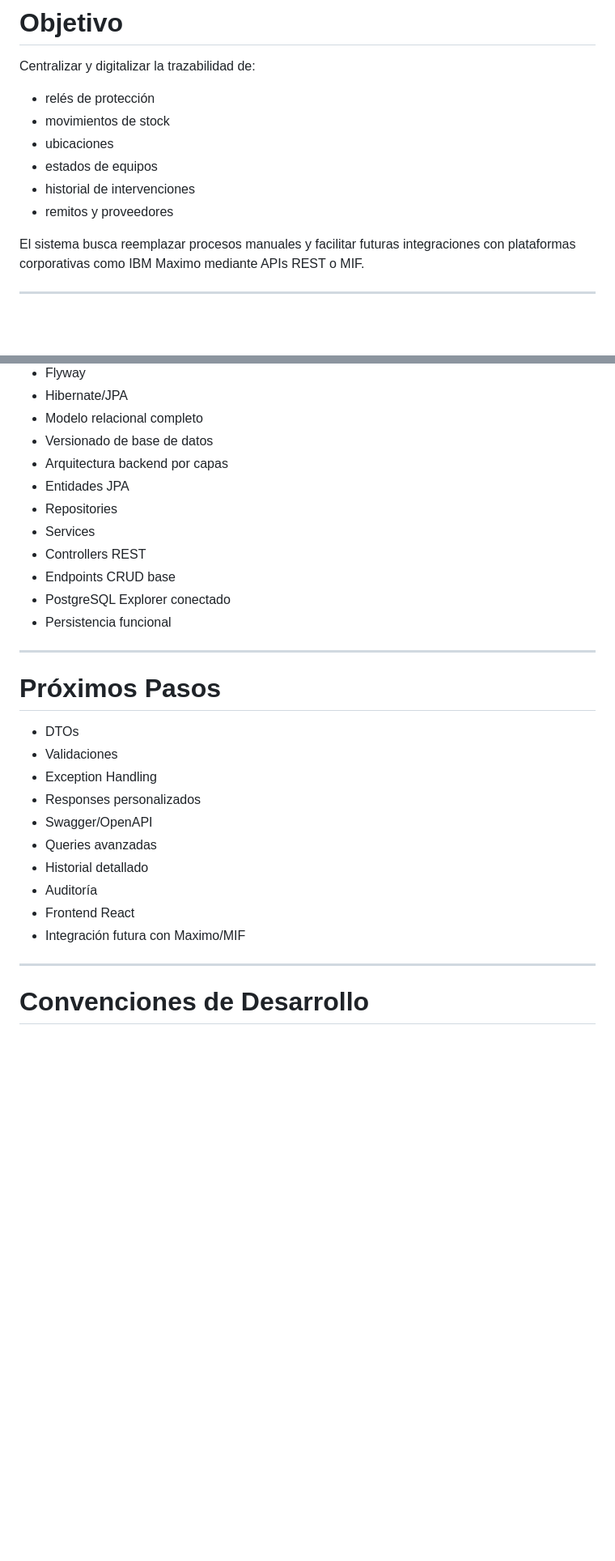
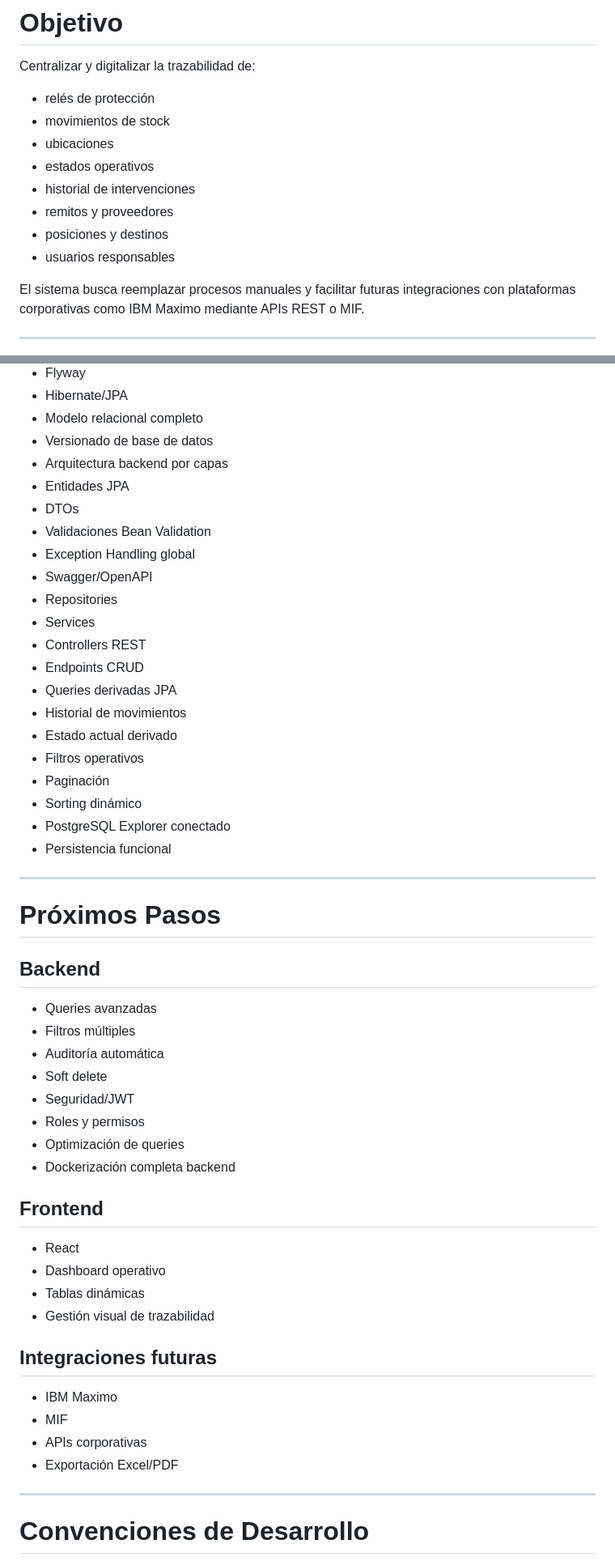
Before and after one commit to Nahuellunacab/protecciones-trazabilidad, a Markdown page: README.md, 2 parts joined by grey strips. Shown at 81% size. Rendered like a GitHub page; blank space fills up the shorter version.

Commit message:
docs: update README with enterprise backend architecture

```diff
--- a/README.md
+++ b/README.md
@@ -10,9 +10,11 @@ Centralizar y digitalizar la trazabilidad de:
 - relés de protección
 - movimientos de stock
 - ubicaciones
-- estados de equipos
+- estados operativos
 - historial de intervenciones
 - remitos y proveedores
+- posiciones y destinos
+- usuarios responsables
 
 El sistema busca reemplazar procesos manuales y facilitar futuras integraciones con plataformas corporativas como IBM Maximo mediante APIs REST o MIF.
 
@@ -318,10 +447,20 @@ V5__add_observaciones_to_rele.sql
 - Versionado de base de datos
 - Arquitectura backend por capas
 - Entidades JPA
+- DTOs
+- Validaciones Bean Validation
+- Exception Handling global
+- Swagger/OpenAPI
 - Repositories
 - Services
 - Controllers REST
-- Endpoints CRUD base
+- Endpoints CRUD
+- Queries derivadas JPA
+- Historial de movimientos
+- Estado actual derivado
+- Filtros operativos
+- Paginación
+- Sorting dinámico
 - PostgreSQL Explorer conectado
 - Persistencia funcional
 
@@ -329,16 +468,27 @@ V5__add_observaciones_to_rele.sql
 
 # Próximos Pasos
 
-- DTOs
-- Validaciones
-- Exception Handling
-- Responses personalizados
-- Swagger/OpenAPI
+## Backend
 - Queries avanzadas
-- Historial detallado
-- Auditoría
-- Frontend React
-- Integración futura con Maximo/MIF
+- Filtros múltiples
+- Auditoría automática
+- Soft delete
+- Seguridad/JWT
+- Roles y permisos
+- Optimización de queries
+- Dockerización completa backend
+
+## Frontend
+- React
+- Dashboard operativo
+- Tablas dinámicas
+- Gestión visual de trazabilidad
+
+## Integraciones futuras
+- IBM Maximo
+- MIF
+- APIs corporativas
+- Exportación Excel/PDF
 
 ---
 
```
Also changed, not shown: other parts of README.md (+180 -24 lines).
